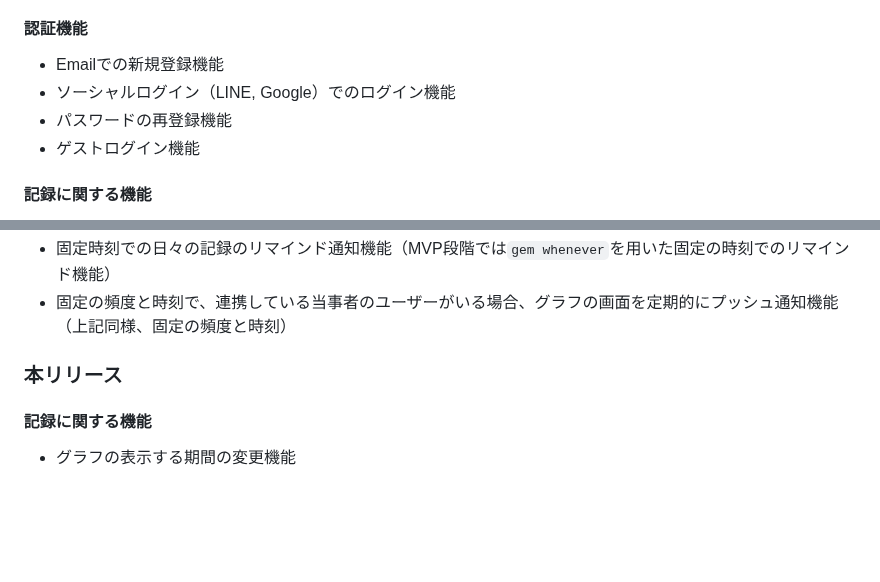
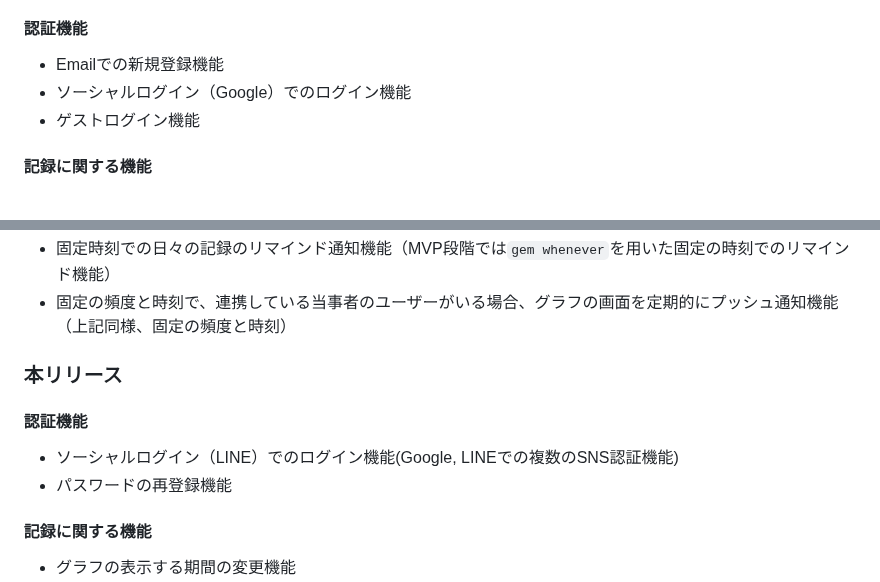
Before and after one commit to due-it-you/namimiru, a Markdown page: README.md, 2 parts joined by grey strips. Rendered like a GitHub page; blank space fills up the shorter version.

Commit message:
Update README.md
MVPリリースまでの機能の一部を、本リリースまでの段階で実装するように変更

```diff
--- a/README.md
+++ b/README.md
@@ -44,8 +44,7 @@ UI/UX面に関しても、本サービスは都度母親からのフィードバ
 ### MVPリリース
 #### 認証機能
 - Emailでの新規登録機能
-- ソーシャルログイン（LINE, Google）でのログイン機能
-- パスワードの再登録機能
+- ソーシャルログイン（Google）でのログイン機能
 - ゲストログイン機能
 
 #### 記録に関する機能
@@ -69,6 +68,10 @@ UI/UX面に関しても、本サービスは都度母親からのフィードバ
 - 固定の頻度と時刻で、連携している当事者のユーザーがいる場合、グラフの画面を定期的にプッシュ通知機能（上記同様、固定の頻度と時刻）
 
 ### 本リリース
+#### 認証機能
+- ソーシャルログイン（LINE）でのログイン機能(Google, LINEでの複数のSNS認証機能)
+- パスワードの再登録機能
+
 #### 記録に関する機能
 - グラフの表示する期間の変更機能
 - グラフの周期ごとのデータの推移を確認できる機能（相対的に振幅が小さくなっているか大きくなっているかなどの情報は医師が診断して今後の治療の方針を決めていく上でも非常に重要なデータなので、それらを表示してあげる）
```
